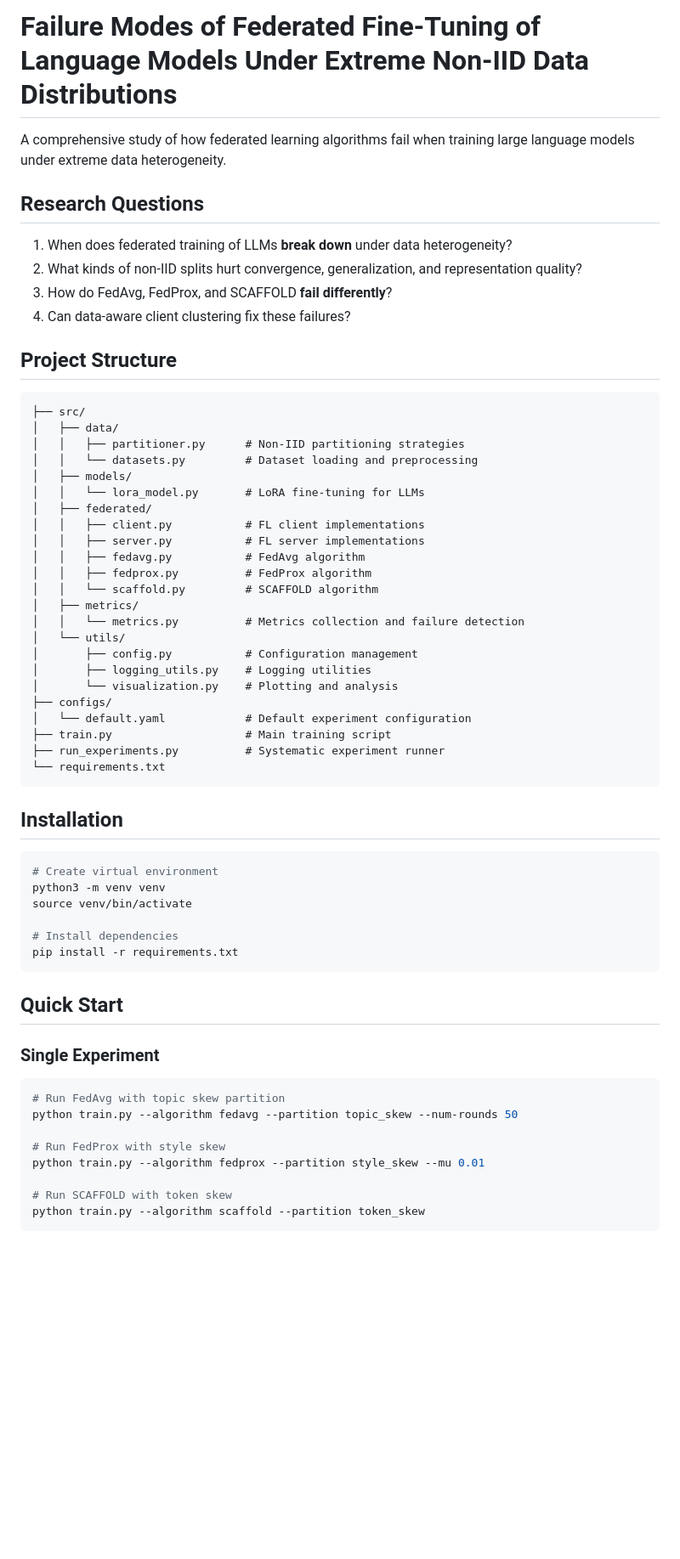
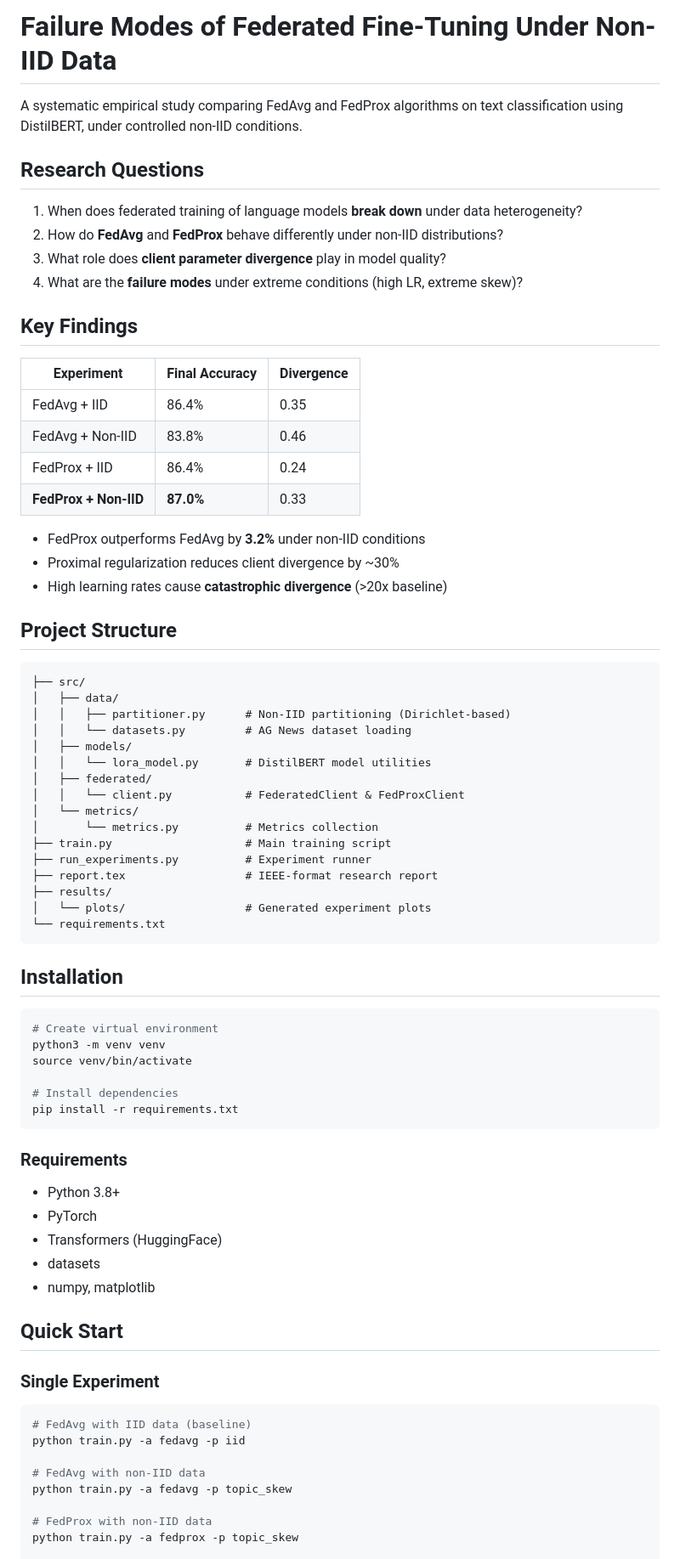
Before and after one commit to Sephiroth0201/Non-IID-Pathology-study-in-federated-llm-training, a Markdown page: README.md, the part around one of its changes. Shown at 85% size. Rendered like a GitHub page; blank space fills up the shorter version.

````diff
--- a/README.md
+++ b/README.md
@@ -1,39 +1,45 @@
-# Failure Modes of Federated Fine-Tuning of Language Models Under Extreme Non-IID Data Distributions
+# Failure Modes of Federated Fine-Tuning Under Non-IID Data
 
-A comprehensive study of how federated learning algorithms fail when training large language models under extreme data heterogeneity.
+A systematic empirical study comparing FedAvg and FedProx algorithms on text classification using DistilBERT, under controlled non-IID conditions.
 
 ## Research Questions
 
-1. When does federated training of LLMs **break down** under data heterogeneity?
-2. What kinds of non-IID splits hurt convergence, generalization, and representation quality?
-3. How do FedAvg, FedProx, and SCAFFOLD **fail differently**?
-4. Can data-aware client clustering fix these failures?
+1. When does federated training of language models **break down** under data heterogeneity?
+2. How do **FedAvg** and **FedProx** behave differently under non-IID distributions?
+3. What role does **client parameter divergence** play in model quality?
+4. What are the **failure modes** under extreme conditions (high LR, extreme skew)?
+
+## Key Findings
+
+| Experiment | Final Accuracy | Divergence |
+|------------|----------------|------------|
+| FedAvg + IID | 86.4% | 0.35 |
+| FedAvg + Non-IID | 83.8% | 0.46 |
+| FedProx + IID | 86.4% | 0.24 |
+| **FedProx + Non-IID** | **87.0%** | 0.33 |
+
+- FedProx outperforms FedAvg by **3.2%** under non-IID conditions
+- Proximal regularization reduces client divergence by ~30%
+- High learning rates cause **catastrophic divergence** (>20x baseline)
 
 ## Project Structure
 
 ```
 ├── src/
 │   ├── data/
-│   │   ├── partitioner.py      # Non-IID partitioning strategies
-│   │   └── datasets.py         # Dataset loading and preprocessing
+│   │   ├── partitioner.py      # Non-IID partitioning (Dirichlet-based)
+│   │   └── datasets.py         # AG News dataset loading
 │   ├── models/
-│   │   └── lora_model.py       # LoRA fine-tuning for LLMs
+│   │   └── lora_model.py       # DistilBERT model utilities
 │   ├── federated/
-│   │   ├── client.py           # FL client implementations
-│   │   ├── server.py           # FL server implementations
-│   │   ├── fedavg.py           # FedAvg algorithm
-│   │   ├── fedprox.py          # FedProx algorithm
-│   │   └── scaffold.py         # SCAFFOLD algorithm
-│   ├── metrics/
-│   │   └── metrics.py          # Metrics collection and failure detection
-│   └── utils/
-│       ├── config.py           # Configuration management
-│       ├── logging_utils.py    # Logging utilities
-│       └── visualization.py    # Plotting and analysis
-├── configs/
-│   └── default.yaml            # Default experiment configuration
+│   │   └── client.py           # FederatedClient & FedProxClient
+│   └── metrics/
+│       └── metrics.py          # Metrics collection
 ├── train.py                    # Main training script
-├── run_experiments.py          # Systematic experiment runner
+├── run_experiments.py          # Experiment runner
+├── report.tex                  # IEEE-format research report
+├── results/
+│   └── plots/                  # Generated experiment plots
 └── requirements.txt
 ```
 
@@ -48,17 +54,24 @@ source venv/bin/activate
 pip install -r requirements.txt
 ```
 
+### Requirements
+- Python 3.8+
+- PyTorch
+- Transformers (HuggingFace)
+- datasets
+- numpy, matplotlib
+
 ## Quick Start
 
 ### Single Experiment
+
 ```bash
-# Run FedAvg with topic skew partition
-python train.py --algorithm fedavg --partition topic_skew --num-rounds 50
+# FedAvg with IID data (baseline)
+python train.py -a fedavg -p iid
 
-# Run FedProx with style skew
-python train.py --algorithm fedprox --partition style_skew --mu 0.01
+# FedAvg with non-IID data
+python train.py -a fedavg -p topic_skew
 
-# Run SCAFFOLD with token skew
-python train.py --algorithm scaffold --partition token_skew
-```
+# FedProx with non-IID data
+python train.py -a fedprox -p topic_skew
 
````
Also changed, not shown: other parts of README.md (+85 -68 lines), Claude.md (deleted, +0 -240 lines).
